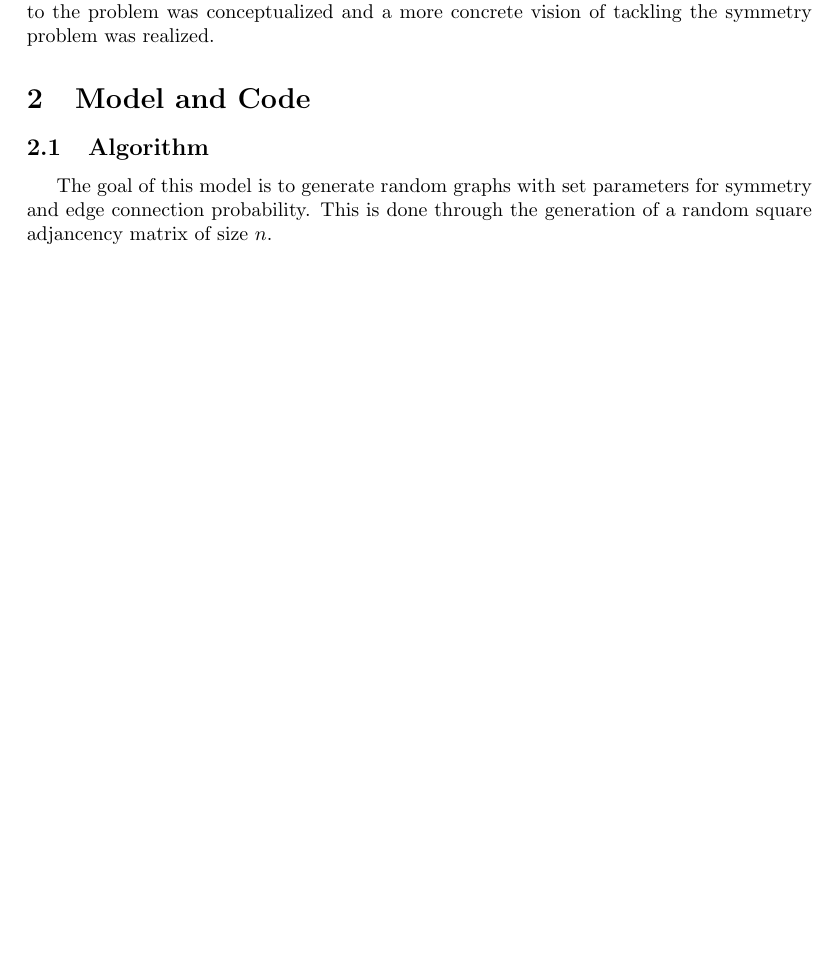
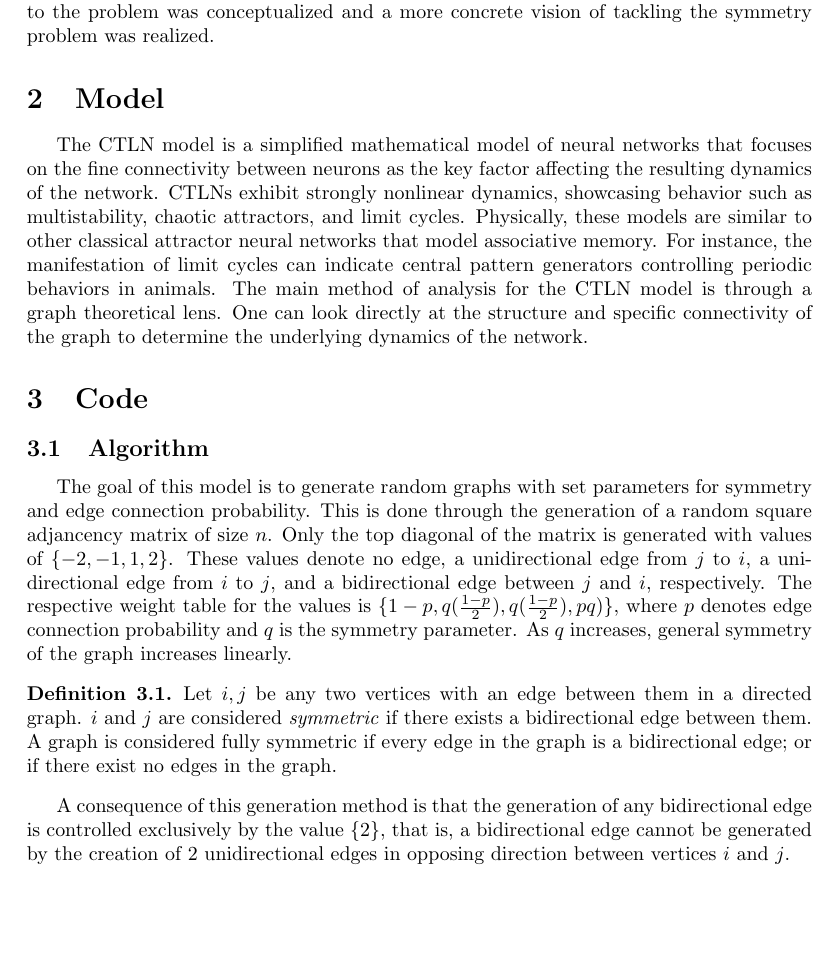
Before and after one commit to ericzyhan/Neuroscience-Research, a LaTeX document (Summary/main.tex): part of the page, cut so that both start at the same text. Compiled offline with pdfLaTeX.

Commit message:
Summary Sync

```diff
--- a/Summary/main.tex
+++ b/Summary/main.tex
@@ -9,8 +9,39 @@
 \usepackage{graphicx} % Advanced graphics package
 \usepackage[export]{adjustbox}
 \usepackage{fancyhdr} % Fancy headers
+\usepackage{hyperref}
+\usepackage{amsthm}
+\usepackage{cleveref}
+\usepackage{bm}
+\usepackage{wrapfig} % Text flowing around figures
 
-\usepackage{wrapfig} % Text flowing around figures
+\newtheorem{thm}{Theorem}[section]
+\newtheorem{cor}[thm]{Corollary}
+\newtheorem{prop}[thm]{Proposition}
+\newtheorem{lem}[thm]{Lemma}
+\newtheorem{conj}[thm]{Conjecture}
+\newtheorem{quest}[thm]{Question}
+\newtheorem{claim}[thm]{Claim}
+\newtheorem{ppty}[thm]{Property}
+
+\theoremstyle{definition}
+\newtheorem{defn}[thm]{Definition}
+\newtheorem{defns}[thm]{Definitions}
+\newtheorem{con}[thm]{Construction}
+\newtheorem{exmp}[thm]{Example}
+\newtheorem{exmps}[thm]{Examples}
+\newtheorem{notn}[thm]{Notation}
+\newtheorem{notns}[thm]{Notations}
+\newtheorem{addm}[thm]{Addendum}
+\newtheorem{exer}[thm]{Exercise}
+\newtheorem{limit}[thm]{Limitation}
+
+
+\theoremstyle{remark}
+\newtheorem{rem}[thm]{Remark}
+\newtheorem{rems}[thm]{Remarks}
+\newtheorem{warn}[thm]{Warning}
+\newtheorem{sch}[thm]{Scholium}
 
 \pagestyle{fancy}
 \fancyhf{}
@@ -27,8 +58,17 @@
 \section{Project Summary}
 The goal of this project was to observe the effects of symmetry in random combinatorial linear-threshold networks (CTLNs). The simulation model was built in Python. A major step taken this summer was the completion of a small but complete program to generate averaged heatmaps of how network dynamics behaved across various probability parameters. Additionally, at the tail-end of the project, a more mathematically focused thrust to the problem was conceptualized and a more concrete vision of tackling the symmetry problem was realized.
 
-\section{Model and Code}
+\section{Model}
+The CTLN model is a simplified mathematical model of neural networks that focuses on the fine connectivity between neurons as the key factor affecting the resulting dynamics of the network. CTLNs exhibit strongly nonlinear dynamics, showcasing behavior such as multistability, chaotic attractors, and limit cycles. Physically, these models are similar to other classical attractor neural networks that model associative memory. For instance, the manifestation of limit cycles can indicate central pattern generators controlling periodic behaviors in animals. The main method of analysis for the CTLN model is through a graph theoretical lens. One can look directly at the structure and specific connectivity of the graph to determine the underlying dynamics of the network.
+
+
+
+\section{Code}
 \subsection{Algorithm}
-The goal of this model is to generate random graphs with set parameters for symmetry and edge connection probability. This is done through the generation of a random square adjancency matrix of size $n$.
+The goal of this model is to generate random graphs with set parameters for symmetry and edge connection probability. This is done through the generation of a random square adjancency matrix of size $n$. Only the top diagonal of the matrix is generated with values of $\{-2,-1,1,2\}$. These values denote no edge, a unidirectional edge from $j$ to $i$, a unidirectional edge from $i$ to $j$, and a bidirectional edge between $j$ and $i$, respectively. The respective weight table for the values is $\{1-p, q(\frac{1-p}{2} ), q(\frac{1-p}{2} ), pq)\}$, where $p$ denotes edge connection probability and $q$ is the symmetry parameter. As $q$ increases, general symmetry of the graph increases linearly.
+\begin{defn}
+Let $i,j$ be any two vertices with an edge between them in a directed graph. $i$ and $j$ are considered \textit{symmetric} if there exists a bidirectional edge between them. A graph is considered fully symmetric if every edge in the graph is a bidirectional edge; or if there exist no edges in the graph.
+\end{defn}
+A consequence of this generation method is that the generation of any bidirectional edge is controlled exclusively by the value $\{2\}$, that is, a bidirectional edge cannot be generated by the creation of 2 unidirectional edges in opposing direction between vertices $i$ and $j$.
 
 \end{document}
```
Also changed, not shown: Summary/main.pdf, 5 other files.
